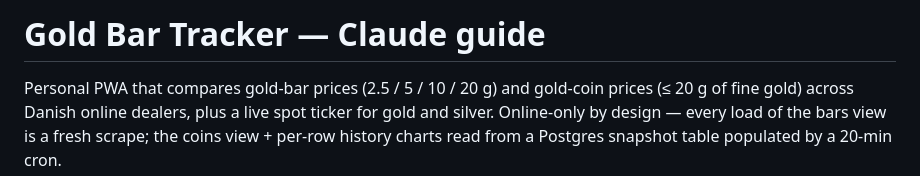
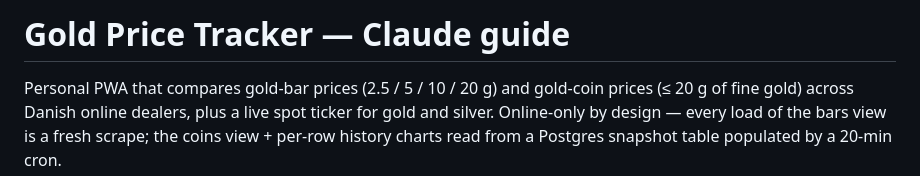
Before and after one commit to yzeirbaku/gold-price-tracker, a Markdown page: CLAUDE.md, the part around the change. Drawn GitHub-style.

```diff
--- a/CLAUDE.md
+++ b/CLAUDE.md
@@ -1,4 +1,4 @@
-# Gold Bar Tracker — Claude guide
+# Gold Price Tracker — Claude guide
 
 Personal PWA that compares gold-bar prices (2.5 / 5 / 10 / 20 g) and gold-coin prices (≤ 20 g of fine gold) across Danish online dealers, plus a live spot ticker for gold and silver. Online-only by design — every load of the bars view is a fresh scrape; the coins view + per-row history charts read from a Postgres snapshot table populated by a 20-min cron.
 
```
